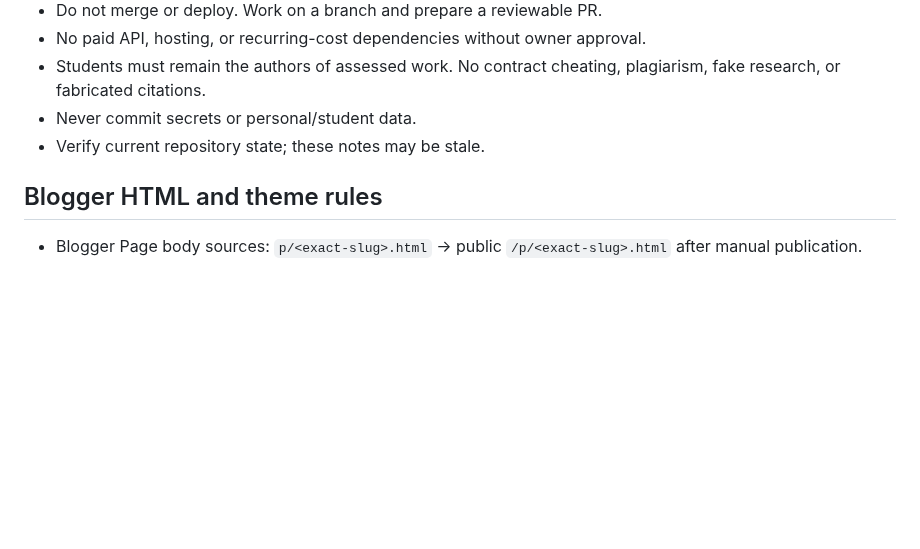
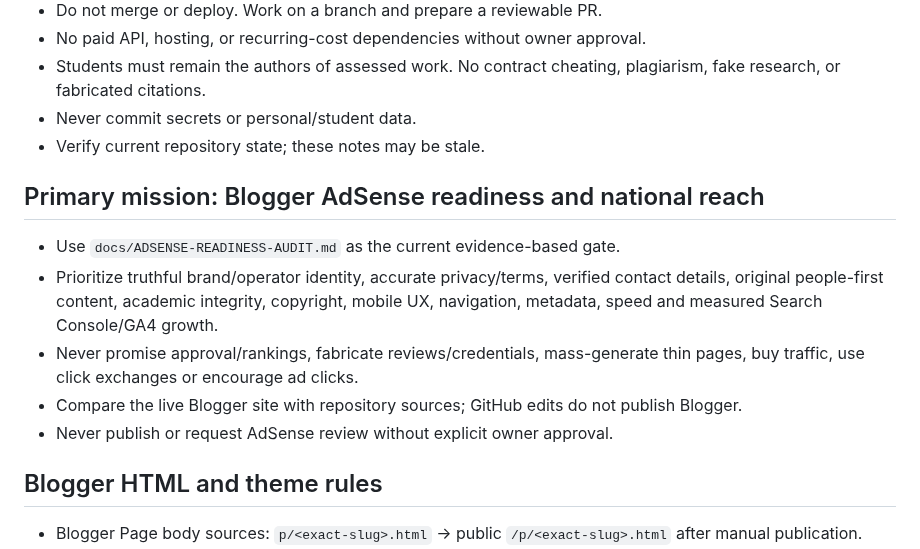
Before and after one commit to nationalistacademy/AIOUN-Coaching, a Markdown page: docs/AI-HANDOFF-PROMPT.md, the part around the change. GitHub-like rendering; blank space fills up the shorter version.

Commit message:
docs: persist Blogger AdSense readiness mission

```diff
--- a/docs/AI-HANDOFF-PROMPT.md
+++ b/docs/AI-HANDOFF-PROMPT.md
@@ -22,6 +22,13 @@ The main goal is to give students free, practical tools that help them understan
 - Students must remain the authors of assessed work. No contract cheating, plagiarism, fake research, or fabricated citations.
 - Never commit secrets or personal/student data.
 - Verify current repository state; these notes may be stale.
+
+## Primary mission: Blogger AdSense readiness and national reach
+- Use `docs/ADSENSE-READINESS-AUDIT.md` as the current evidence-based gate.
+- Prioritize truthful brand/operator identity, accurate privacy/terms, verified contact details, original people-first content, academic integrity, copyright, mobile UX, navigation, metadata, speed and measured Search Console/GA4 growth.
+- Never promise approval/rankings, fabricate reviews/credentials, mass-generate thin pages, buy traffic, use click exchanges or encourage ad clicks.
+- Compare the live Blogger site with repository sources; GitHub edits do not publish Blogger.
+- Never publish or request AdSense review without explicit owner approval.
 
 ## Blogger HTML and theme rules
 - Blogger Page body sources: `p/<exact-slug>.html` → public `/p/<exact-slug>.html` after manual publication.
```
